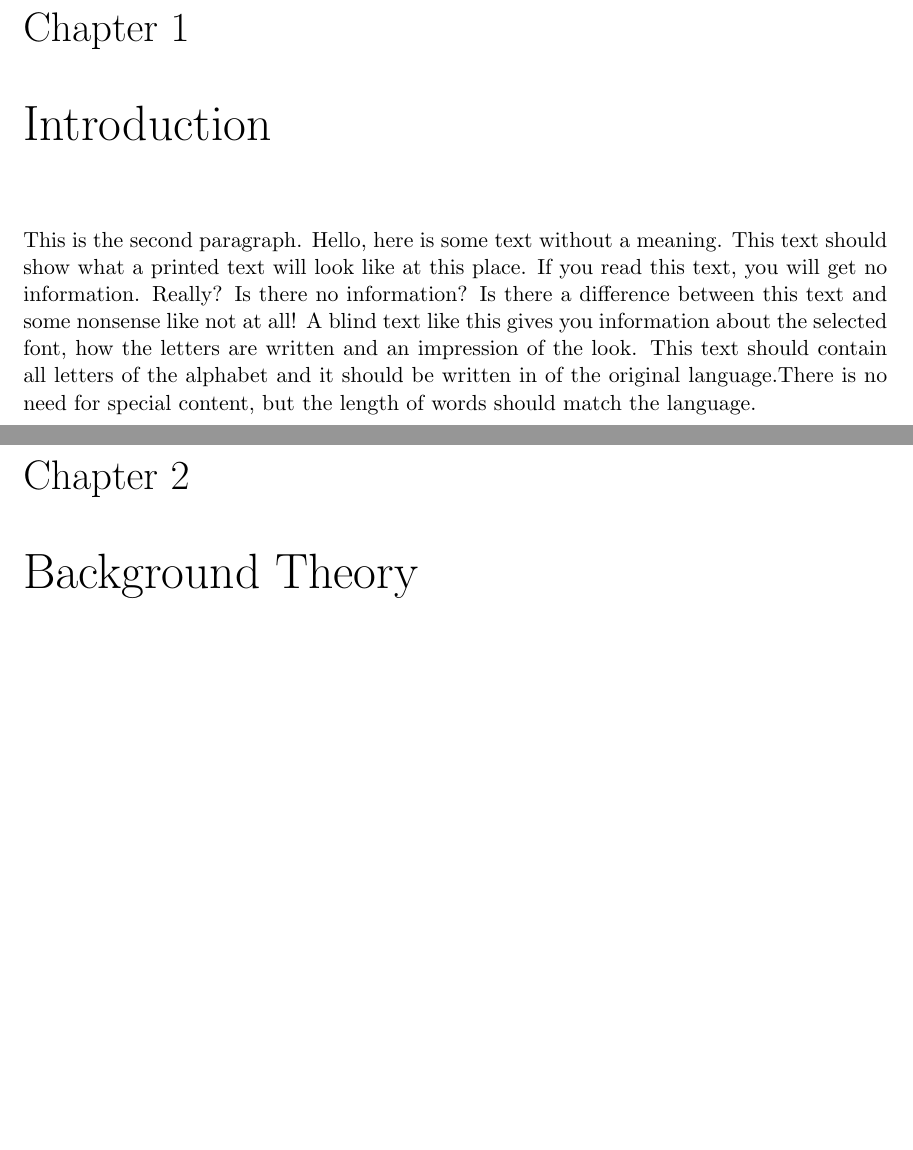
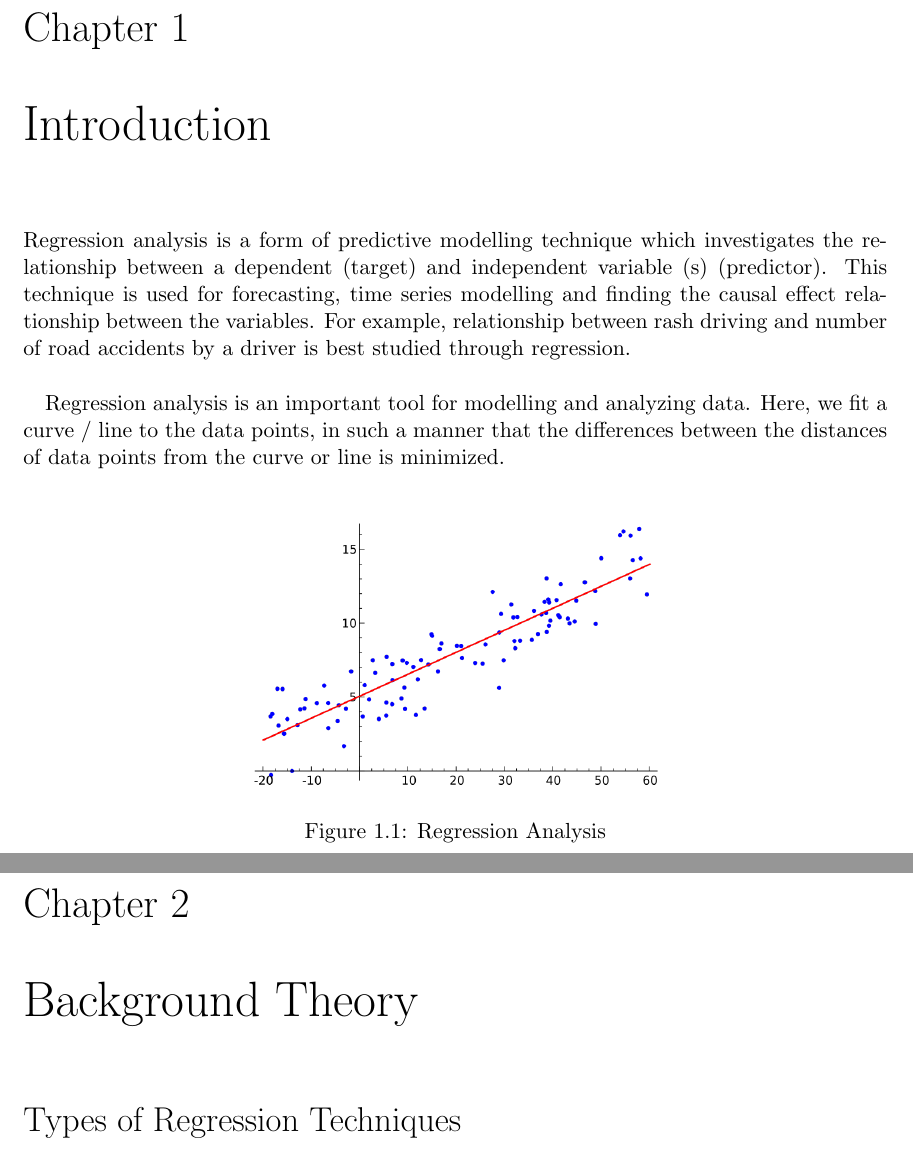
Before and after one commit to Arkanayan/Project-Report-01, a LaTeX thesis (Btech_thesis_template.tex): two parts of pages 12 and 13 of 23 before the commit and two parts of pages 12 and 13 of 24 after it, joined at a grey line, cut so that both start at the same text, the shorter picture padded with empty space. Compiled offline with pdfLaTeX.

Commit message:
Finish introduction

```diff
--- a/Btech_thesis_template.tex
+++ b/Btech_thesis_template.tex
@@ -297,22 +297,26 @@ Regression analysis is a form of predictive modelling technique which investigat
 \pagenumbering{arabic}
 \chapter{Introduction}
 %\justify
-This  is  the  second  paragraph. Hello, here is some text without
-a meaning.  This text should show what
-a printed text will look like at this place.  If you read this text,
-you will get no information.  Really?  Is there no information?  Is there
-a difference between this text and some nonsense like not at all!  A
-blind text like this gives you information about the selected font, how
-the letters are written and an impression of the look.  This text should
-contain all letters of the alphabet and it should be written in of the
-original language.There is no need for special content, but the length of
-words should match the language.
+Regression analysis is a form of predictive modelling technique which investigates the relationship between a dependent (target) and independent variable (s) (predictor). This technique is used for forecasting, time series modelling and finding the causal effect relationship between the variables. For example, relationship between rash driving and number of road accidents by a driver is best studied through regression.
+\\
+
+Regression analysis is an important tool for modelling and analyzing data. Here, we fit a curve / line to the data points, in such a manner that the differences between the distances of data points from the curve or line is minimized.
+\\
+\begin{figure}[!bth]
+	\center
+	\includegraphics[scale=0.6]{images/Linear_regression}
+	\caption{Regression Analysis}
+	\label{fig:regressionanalysis}
+\end{figure}
 
 
 \newpage
 
 \chapter{Background Theory}
 
+{\LARGE Types of Regression Techniques}
+
+\newpage
 {\bf Mathematical Equations}\\
 
 You can write your mathematical equation as like in Eq.(\ref{eq:1}).
```
Also changed, not shown: images/Linear_regression.png (added), images/Linear_regression.svg (added).
